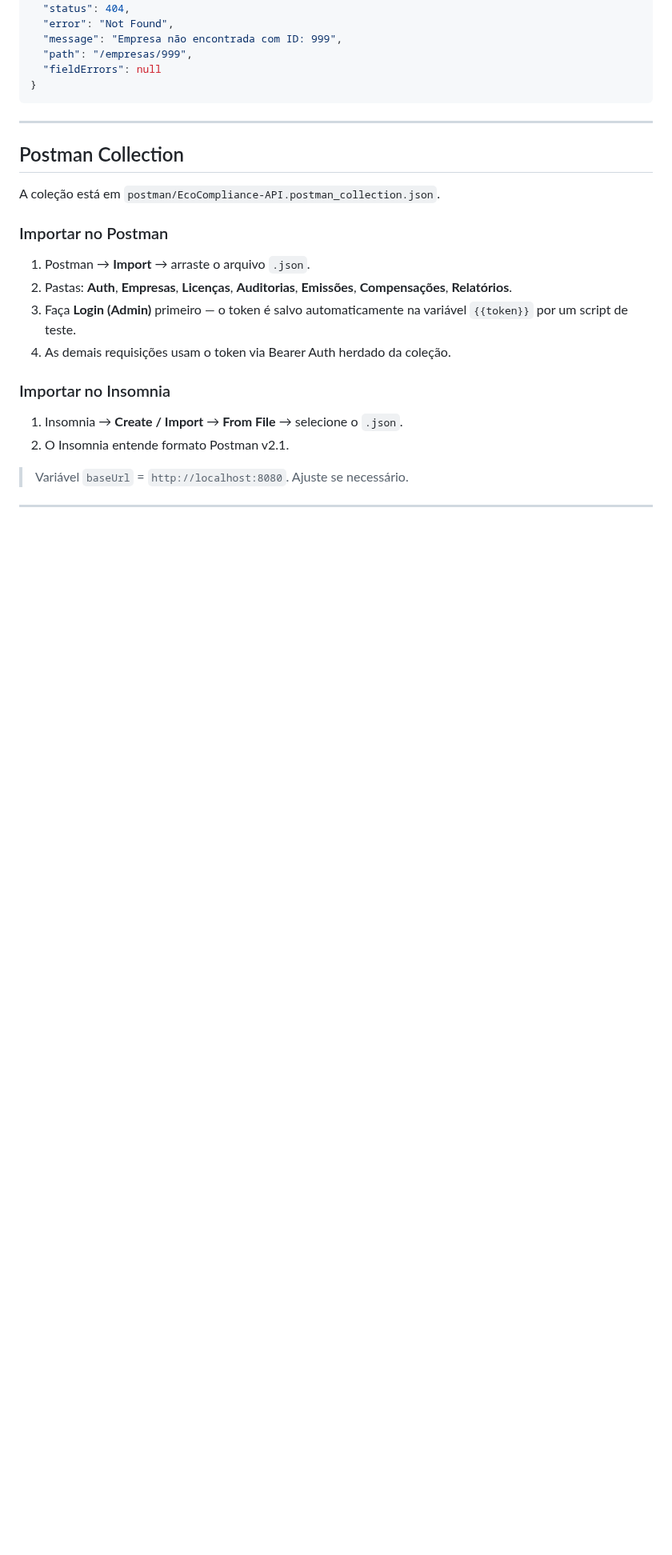
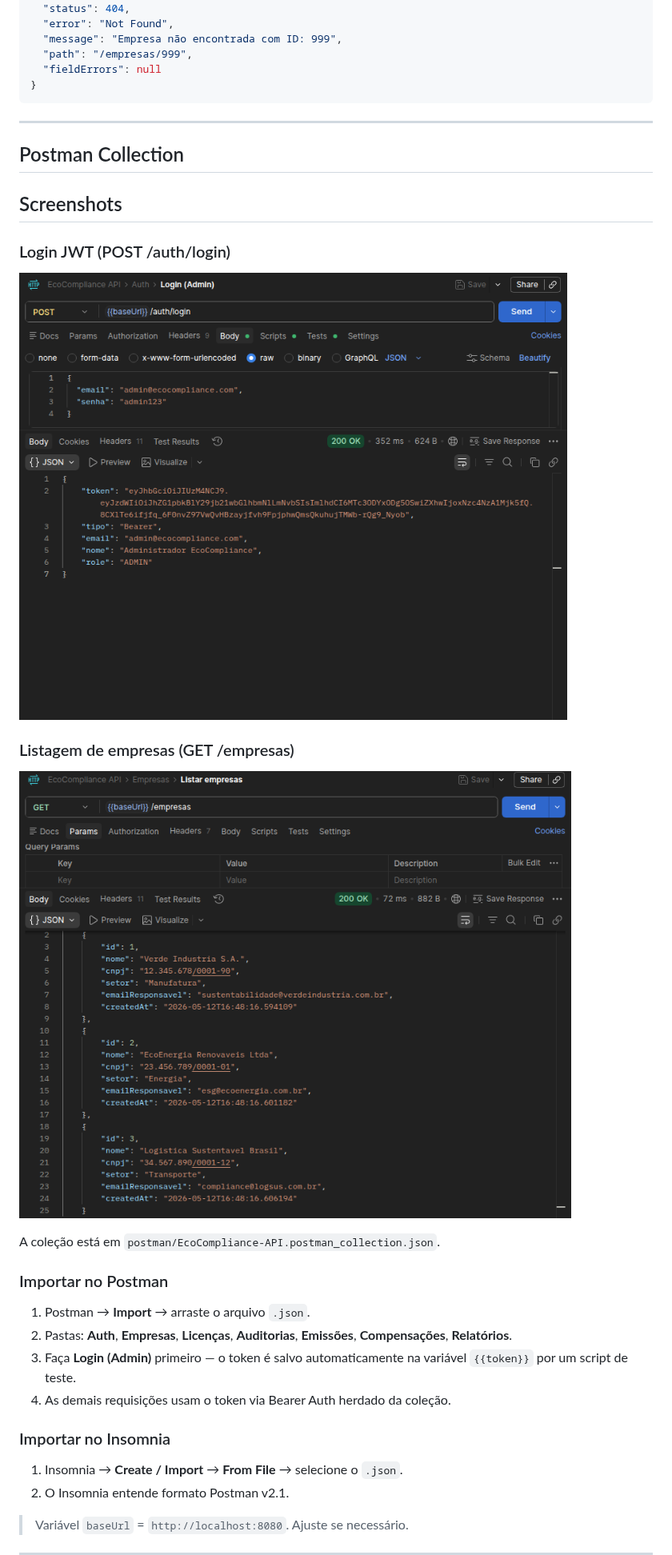
Before and after one commit to salomaochamma/ecocompliance-api, a Markdown page: README.md, the part around the change. Shown at 80% size. Rendered like a GitHub page; pictures changed too: docs/empresas.png (added), docs/login.png (added); blank space fills up the shorter version.

Commit message:
docs: adiciona documentação do projeto EcoCompliance

```diff
--- a/README.md
+++ b/README.md
@@ -461,6 +461,14 @@ Recurso não encontrado:
 
 ## Postman Collection
 
+## Screenshots
+
+### Login JWT (POST /auth/login)
+![Login JWT funcionando](docs/login.png)
+
+### Listagem de empresas (GET /empresas)
+![Listar empresas via Postman](docs/empresas.png)
+
 A coleção está em `postman/EcoCompliance-API.postman_collection.json`.
 
 ### Importar no Postman
```
